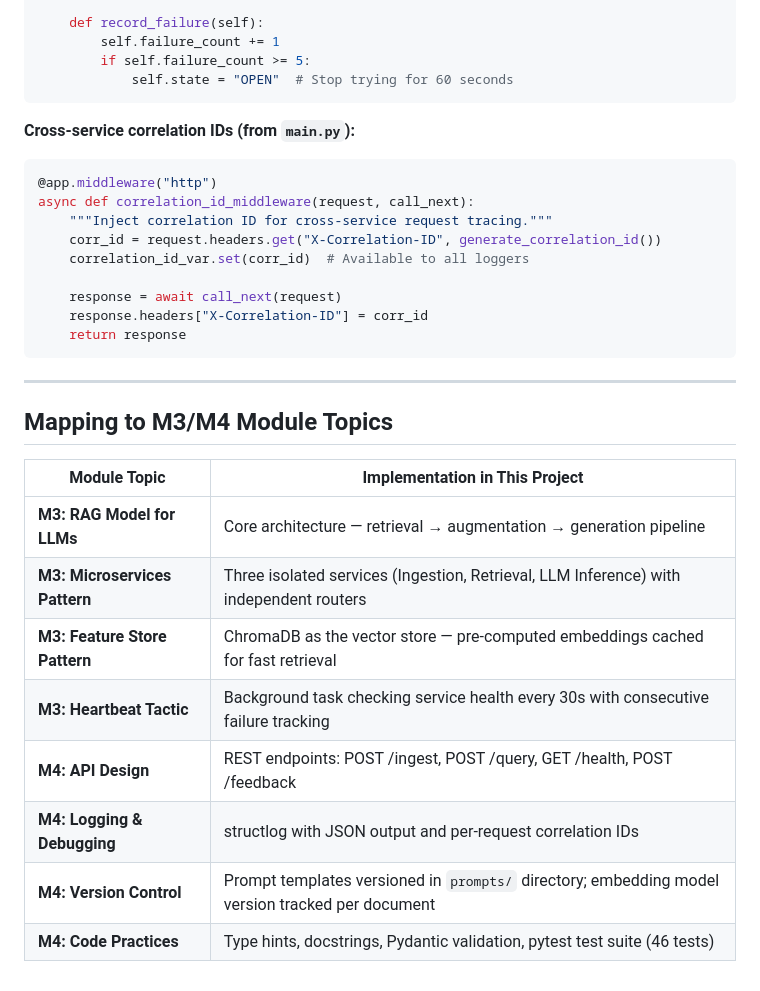
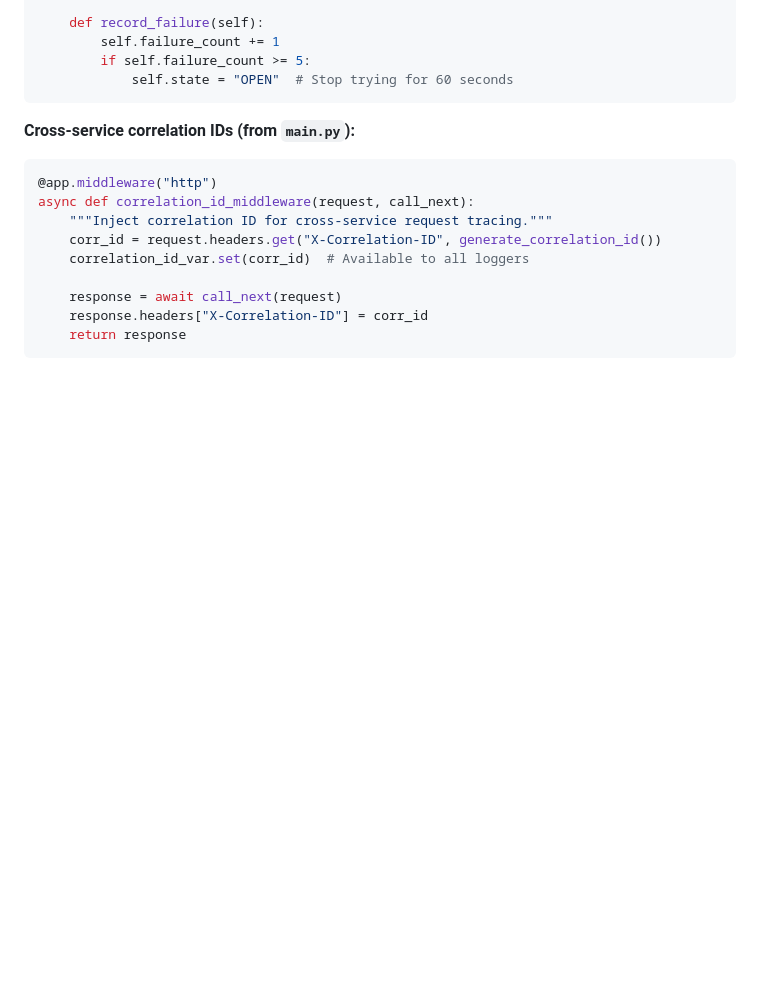
Before and after one commit to shray028/Autosar_rag_chatbot, a Markdown page: docs/Architecture_Patterns.md, the part around the change. Drawn GitHub-style; blank space fills up the shorter version.

Commit message:
Architecture_Patterns updates

````diff
--- a/docs/Architecture_Patterns.md
+++ b/docs/Architecture_Patterns.md
@@ -243,18 +243,3 @@ async def correlation_id_middleware(request, call_next):
     response.headers["X-Correlation-ID"] = corr_id
     return response
 ```
-
----
-
-## Mapping to M3/M4 Module Topics
-
-| Module Topic | Implementation in This Project |
-|-------------|-------------------------------|
-| **M3: RAG Model for LLMs** | Core architecture — retrieval → augmentation → generation pipeline |
-| **M3: Microservices Pattern** | Three isolated services (Ingestion, Retrieval, LLM Inference) with independent routers |
-| **M3: Feature Store Pattern** | ChromaDB as the vector store — pre-computed embeddings cached for fast retrieval |
-| **M3: Heartbeat Tactic** | Background task checking service health every 30s with consecutive failure tracking |
-| **M4: API Design** | REST endpoints: POST /ingest, POST /query, GET /health, POST /feedback |
-| **M4: Logging & Debugging** | structlog with JSON output and per-request correlation IDs |
-| **M4: Version Control** | Prompt templates versioned in `prompts/` directory; embedding model version tracked per document |
-| **M4: Code Practices** | Type hints, docstrings, Pydantic validation, pytest test suite (46 tests) |
````
